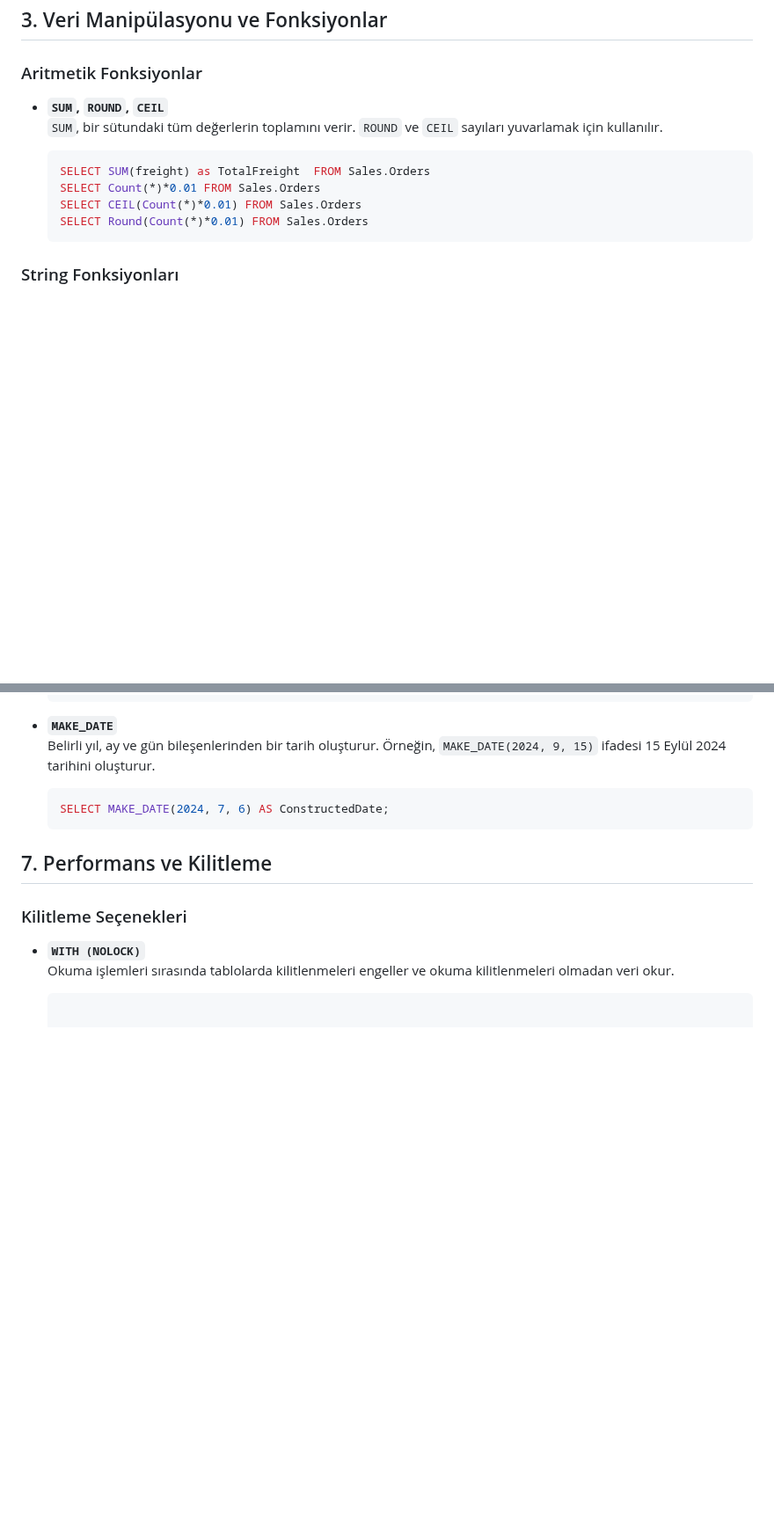
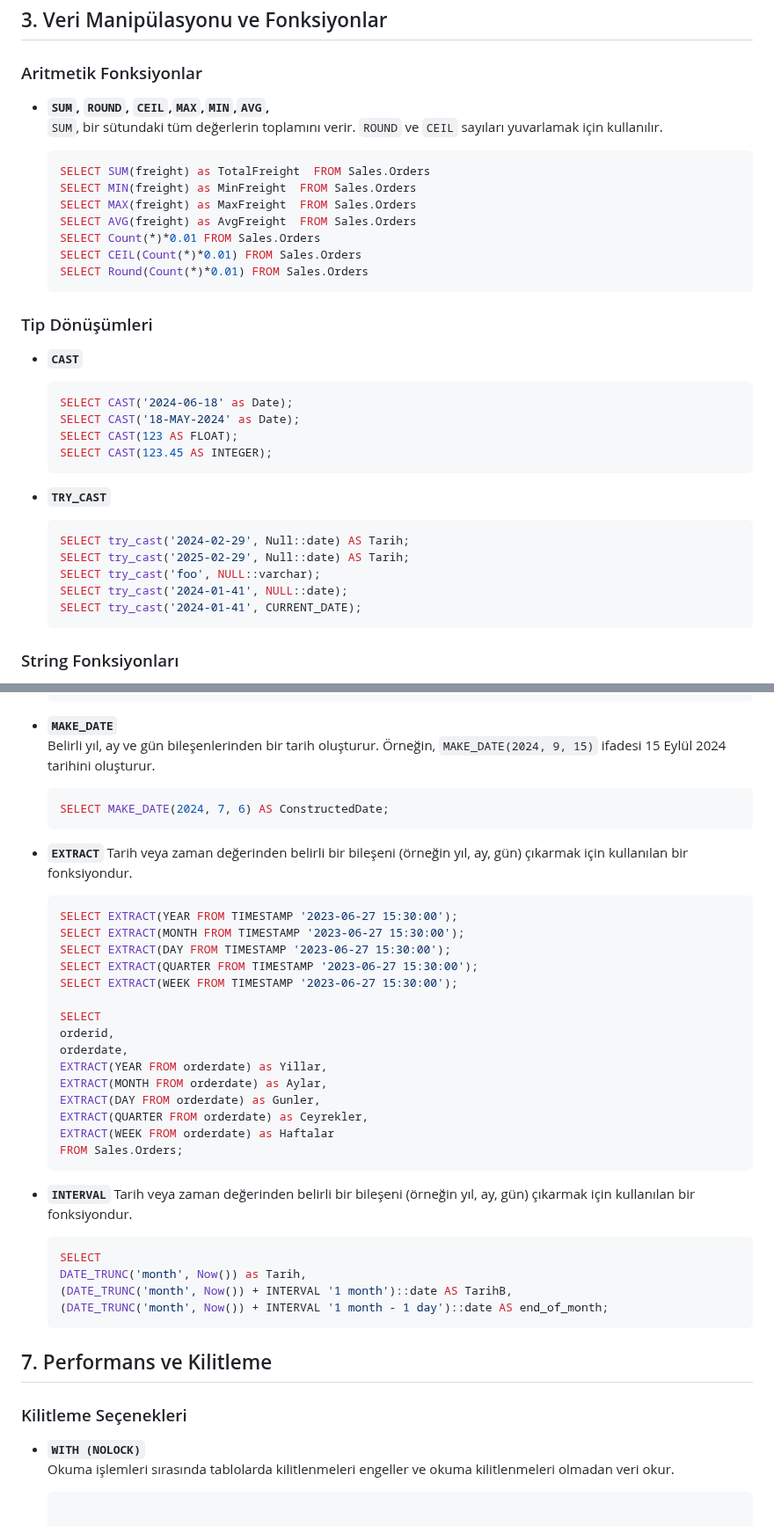
Before and after one commit to erdincdegirmenci/postgresql-tutorial, a Markdown page: README.md, 2 parts joined by grey strips. Shown at 88% size. Drawn GitHub-style; blank space fills up the shorter version.

````diff
--- a/README.md
+++ b/README.md
@@ -236,16 +287,38 @@ Aşağıda yer alan sorgu dosyasındaki veri setini postgresql üzerinde sıras
 ## 3. Veri Manipülasyonu ve Fonksiyonlar
 
 ### Aritmetik Fonksiyonlar
-- **`SUM`, `ROUND`, `CEIL`**
+- **`SUM`, `ROUND`, `CEIL`,`MAX`,`MIN`,`AVG`,**
   `SUM`, bir sütundaki tüm değerlerin toplamını verir.
   `ROUND` ve `CEIL` sayıları yuvarlamak için kullanılır.
 
   ```sql
   SELECT SUM(freight) as TotalFreight  FROM Sales.Orders
+  SELECT MIN(freight) as MinFreight  FROM Sales.Orders
+  SELECT MAX(freight) as MaxFreight  FROM Sales.Orders
+  SELECT AVG(freight) as AvgFreight  FROM Sales.Orders
   SELECT Count(*)*0.01 FROM Sales.Orders
   SELECT CEIL(Count(*)*0.01) FROM Sales.Orders
   SELECT Round(Count(*)*0.01) FROM Sales.Orders
   ```
+### Tip Dönüşümleri
+- **`CAST`**
+
+   ```sql
+   SELECT CAST('2024-06-18' as Date);
+   SELECT CAST('18-MAY-2024' as Date);
+   SELECT CAST(123 AS FLOAT);
+   SELECT CAST(123.45 AS INTEGER);
+   ```
+
+- **`TRY_CAST`**
+
+   ```sql
+   SELECT try_cast('2024-02-29', Null::date) AS Tarih;
+   SELECT try_cast('2025-02-29', Null::date) AS Tarih;
+   SELECT try_cast('foo', NULL::varchar);
+   SELECT try_cast('2024-01-41', NULL::date);
+   SELECT try_cast('2024-01-41', CURRENT_DATE);
+   ```
 
 ### String Fonksiyonları
 - **`CONCAT`, `CONCAT_WS`**
@@ -956,6 +1040,37 @@ Aşağıda yer alan sorgu dosyasındaki veri setini postgresql üzerinde sıras
    SELECT MAKE_DATE(2024, 7, 6) AS ConstructedDate;
    ```
 
+- **`EXTRACT`**
+  Tarih veya zaman değerinden belirli bir bileşeni (örneğin yıl, ay, gün) çıkarmak için kullanılan bir fonksiyondur.
+
+  ```sql
+  SELECT EXTRACT(YEAR FROM TIMESTAMP '2023-06-27 15:30:00');
+  SELECT EXTRACT(MONTH FROM TIMESTAMP '2023-06-27 15:30:00');
+  SELECT EXTRACT(DAY FROM TIMESTAMP '2023-06-27 15:30:00');
+  SELECT EXTRACT(QUARTER FROM TIMESTAMP '2023-06-27 15:30:00');
+  SELECT EXTRACT(WEEK FROM TIMESTAMP '2023-06-27 15:30:00');
+
+  SELECT
+  orderid,
+  orderdate,
+  EXTRACT(YEAR FROM orderdate) as Yillar,
+  EXTRACT(MONTH FROM orderdate) as Aylar,
+  EXTRACT(DAY FROM orderdate) as Gunler,
+  EXTRACT(QUARTER FROM orderdate) as Ceyrekler,
+  EXTRACT(WEEK FROM orderdate) as Haftalar
+  FROM Sales.Orders;
+  ```
+
+- **`INTERVAL`**
+  Tarih veya zaman değerinden belirli bir bileşeni (örneğin yıl, ay, gün) çıkarmak için kullanılan bir fonksiyondur.
+
+  ```sql
+  SELECT
+  DATE_TRUNC('month', Now()) as Tarih,
+  (DATE_TRUNC('month', Now()) + INTERVAL '1 month')::date AS TarihB,
+  (DATE_TRUNC('month', Now()) + INTERVAL '1 month - 1 day')::date AS end_of_month;
+  ```
+
 ## 7. Performans ve Kilitleme
 
 ### Kilitleme Seçenekleri
````
Also changed, not shown: other parts of README.md (+76 -12 lines).
